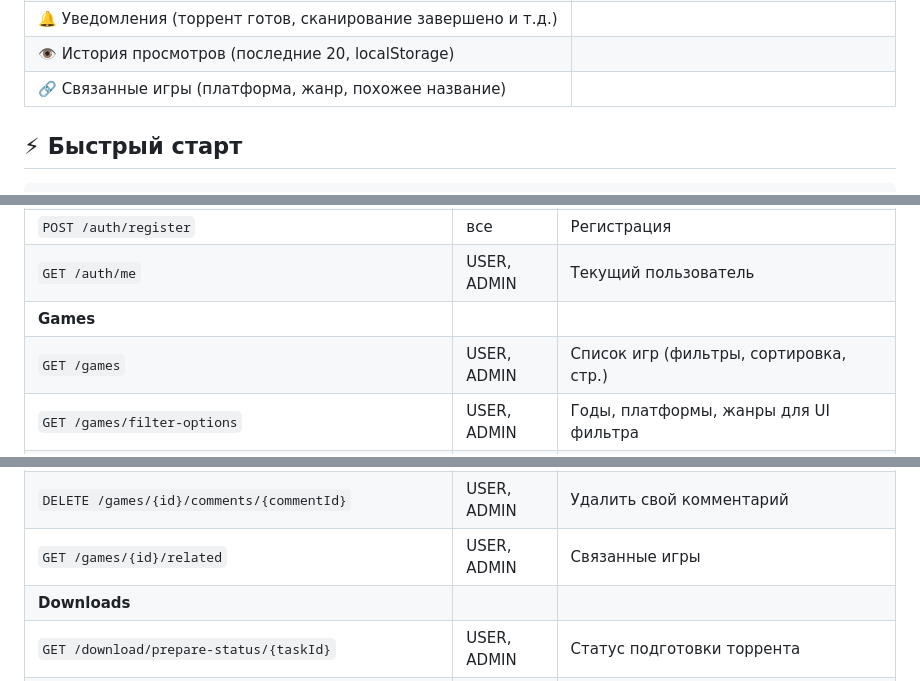
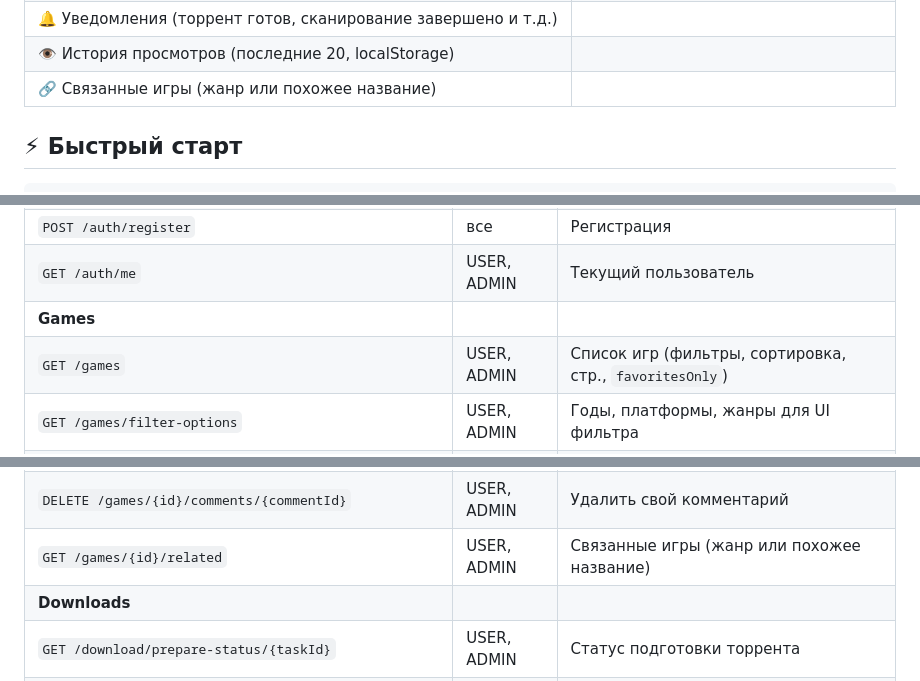
Before and after one commit to JenikMax/GameLibrary, a Markdown page: README.md, 3 parts joined by grey strips. GitHub-like rendering.

```diff
--- a/README.md
+++ b/README.md
@@ -509,7 +509,7 @@ npm run dev
 | 💬 Комментарии на странице игры | |
 | 🔔 Уведомления (торрент готов, сканирование завершено и т.д.) | |
 | 👁 История просмотров (последние 20, localStorage) | |
-| 🔗 Связанные игры (платформа, жанр, похожее название) | |
+| 🔗 Связанные игры (жанр или похожее название) | |
 
 ## ⚡ Быстрый старт
 
@@ -585,7 +585,7 @@ make all                      # сборка backend + frontend, запуск do
 | `POST /auth/register` | все | Регистрация |
 | `GET /auth/me` | USER, ADMIN | Текущий пользователь |
 | **Games** | | |
-| `GET /games` | USER, ADMIN | Список игр (фильтры, сортировка, стр.) |
+| `GET /games` | USER, ADMIN | Список игр (фильтры, сортировка, стр., `favoritesOnly`) |
 | `GET /games/filter-options` | USER, ADMIN | Годы, платформы, жанры для UI фильтра |
 | `GET /games/scrapers` | USER, ADMIN | Список включённых скраперов |
 | `GET /games/{id}` | USER, ADMIN | Детали игры |
@@ -602,7 +602,7 @@ make all                      # сборка backend + frontend, запуск do
 | `GET /games/{id}/comments` | USER, ADMIN | Получить комментарии |
 | `POST /games/{id}/comments` | USER, ADMIN | Добавить комментарий |
 | `DELETE /games/{id}/comments/{commentId}` | USER, ADMIN | Удалить свой комментарий |
-| `GET /games/{id}/related` | USER, ADMIN | Связанные игры |
+| `GET /games/{id}/related` | USER, ADMIN | Связанные игры (жанр или похожее название) |
 | **Downloads** | | |
 | `GET /download/prepare-status/{taskId}` | USER, ADMIN | Статус подготовки торрента |
 | `GET /seed/status/{taskId}` | USER, ADMIN | Статус раздачи |
```
Also changed, not shown: other parts of README.md (+3 -3 lines), AGENTS.md (+7 -5 lines).
